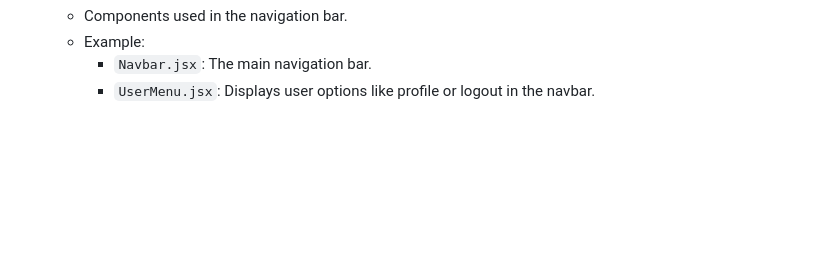
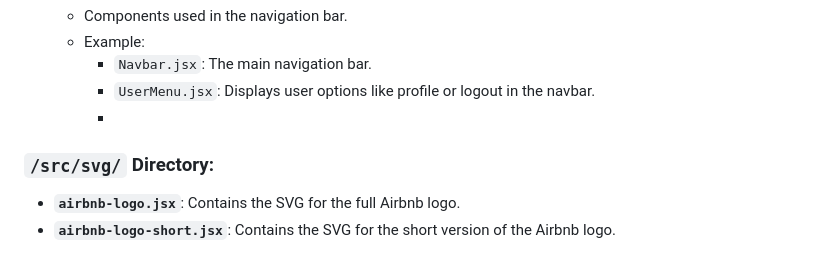
Before and after one commit to HassanMunene/AirbnbClone, a Markdown page: README.md, the part around the change. GitHub-like rendering; blank space fills up the shorter version.

```diff
--- a/README.md
+++ b/README.md
@@ -194,3 +194,8 @@ This airbnb clone follows the Next.js **App Router** structure, with all major f
   - Example:
     - `Navbar.jsx`: The main navigation bar.
     - `UserMenu.jsx`: Displays user options like profile or logout in the navbar.
+    -
+### `/src/svg/` Directory:
+
+- **`airbnb-logo.jsx`**: Contains the SVG for the full Airbnb logo.
+- **`airbnb-logo-short.jsx`**: Contains the SVG for the short version of the Airbnb logo.
```
